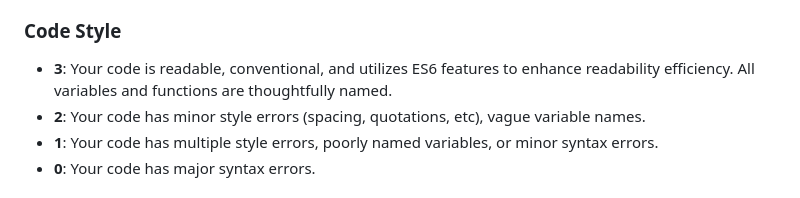
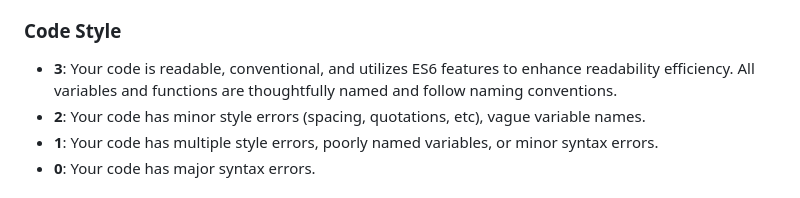
Before and after one commit to The-Marcy-Lab-School/se-unit-4-assessment, a Markdown page: rubric.md, the part around the change. Rendered like a GitHub page.

```diff
--- a/rubric.md
+++ b/rubric.md
@@ -20,7 +20,7 @@
 * **0**: Your algorithm will not produce any solution to the given problem, or the solution is grossly incorrect.
 
 ### Code Style
-* **3**: Your code is readable, conventional, and utilizes ES6 features to enhance readability efficiency. All variables and functions are thoughtfully named.
+* **3**: Your code is readable, conventional, and utilizes ES6 features to enhance readability efficiency. All variables and functions are thoughtfully named and follow naming conventions.
 * **2**: Your code has minor style errors (spacing, quotations, etc), vague variable names.
 * **1**: Your code has multiple style errors, poorly named variables, or minor syntax errors.
 * **0**: Your code has major syntax errors.
```
